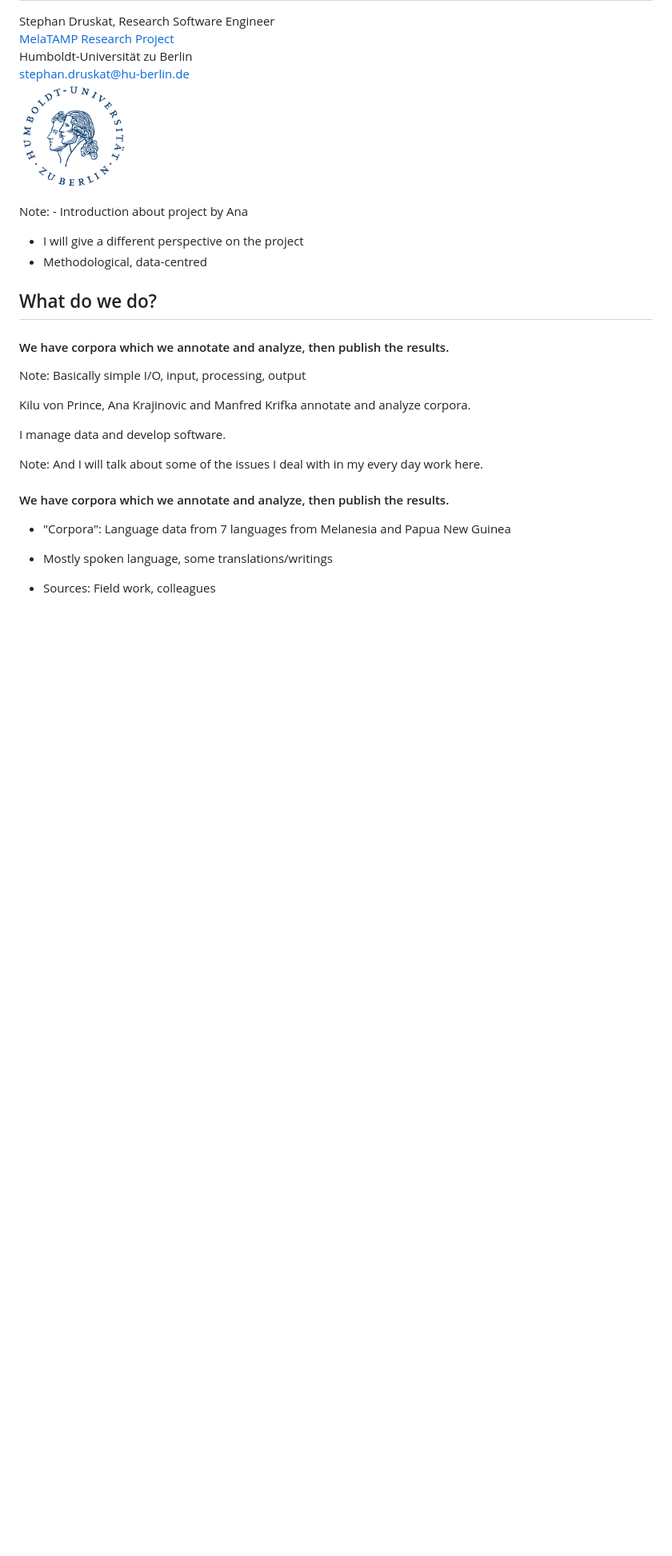
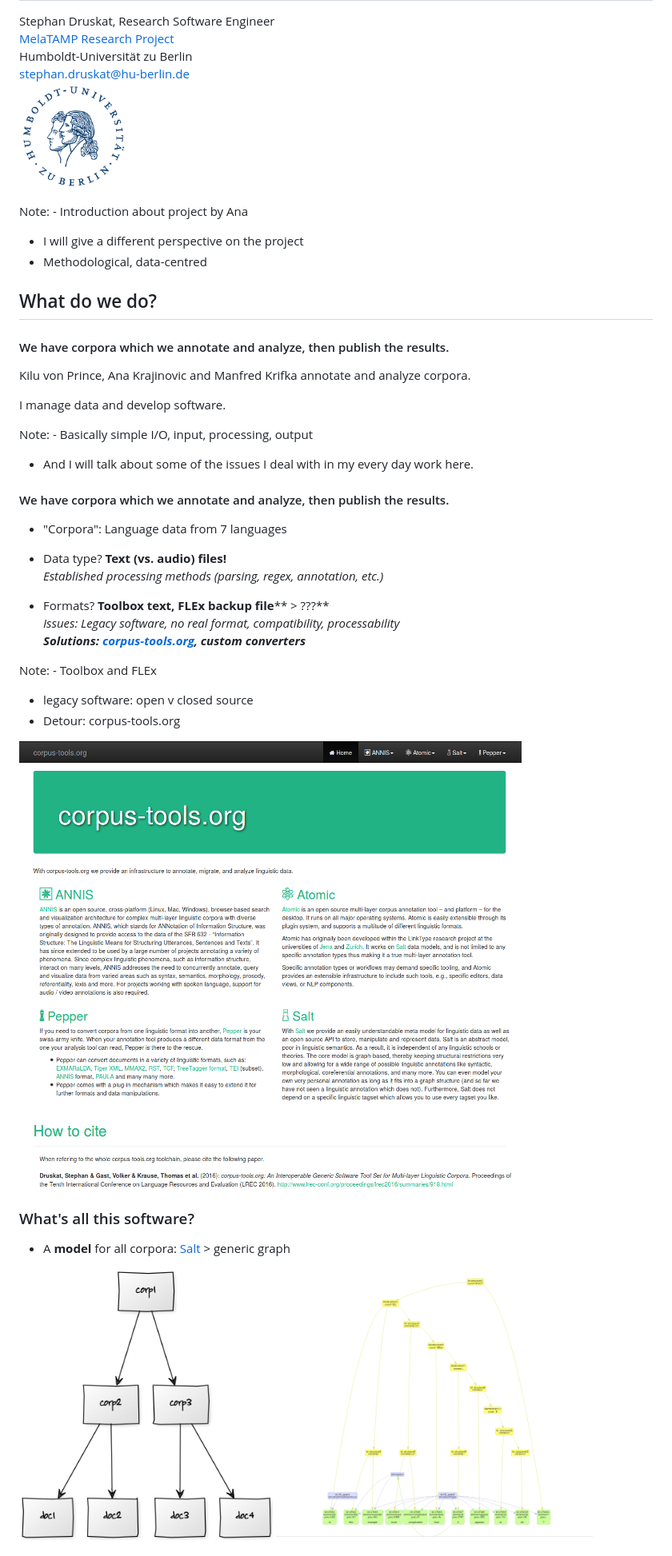
Before and after one commit to sdruskat/melatamp-intro-talk, a Markdown page: slides.md, the part around the change printed below. Shown: that part at 80% size. Drawn GitHub-style; pictures changed too: img/corpus-structure.png (added), img/cto.png (added), img/visjs.png (added); blank space fills up the shorter version.

```diff
--- a/slides.md
+++ b/slides.md
@@ -17,21 +17,40 @@ Note: - Introduction about project by Ana
 ## What do we do?
 
 #### <span class="fragment highlight-red">We</span> have corpora which we annotate and analyze, then publish the results.
-Note: Basically simple I/O, input, processing, output
 
 Kilu von Prince, Ana Krajinovic and Manfred Krifka annotate and analyze corpora.
 <!-- .element class="fragment" -->
 
 I manage data and develop software.
 <!-- .element class="fragment" -->
-Note: And I will talk about some of the issues I deal with in my every day work here.
+
+Note: - Basically simple I/O, input, processing, output
+- And I will talk about some of the issues I deal with in my every day work here.
 
 
 
 #### We have <span style="color:red;">corpora</span> which we annotate and analyze, then publish the results.
 
-- "Corpora": Language data from 7 languages from Melanesia and Papua New Guinea
+- "Corpora": Language data from 7 languages
 
-- Mostly spoken language, some translations/writings
+- Data type? <span class="fragment">**Text (vs. audio) files!**</span>
+<span class="fragment">*Established processing methods (parsing, regex, annotation, etc.)*</span>
+- Formats? <span class="fragment">**Toolbox text, FLEx backup file**</span><span class="fragment">** > ???**</span>
+<span class="fragment">*Issues: Legacy software, no real format, compatibility, processability*</span>
+<span class="fragment">***Solutions: [corpus-tools.org](http://corpus-tools.org), custom converters***</span>
 
-- Sources: Field work, colleagues
+Note: - Toolbox and FLEx
+- legacy software: open v closed source
+- Detour: corpus-tools.org
+
+
+![corpus-tools.org website screenshot](./img/cto.png)
+
+
+### What's all this software?
+
+- A **model** for all corpora: [Salt](http://corpus-tools.org/salt) > generic graph
+
+<img src="./img/corpus-structure.png" alt="Salt: Corpus structure" width="40%"> <img src="./img/visjs.png" alt="Salt: Document example" width="50%">
+
+
```
Also changed, not shown: other parts of slides.md (+57 -5 lines), img/annis.png (added), img/pepper.png (added).
